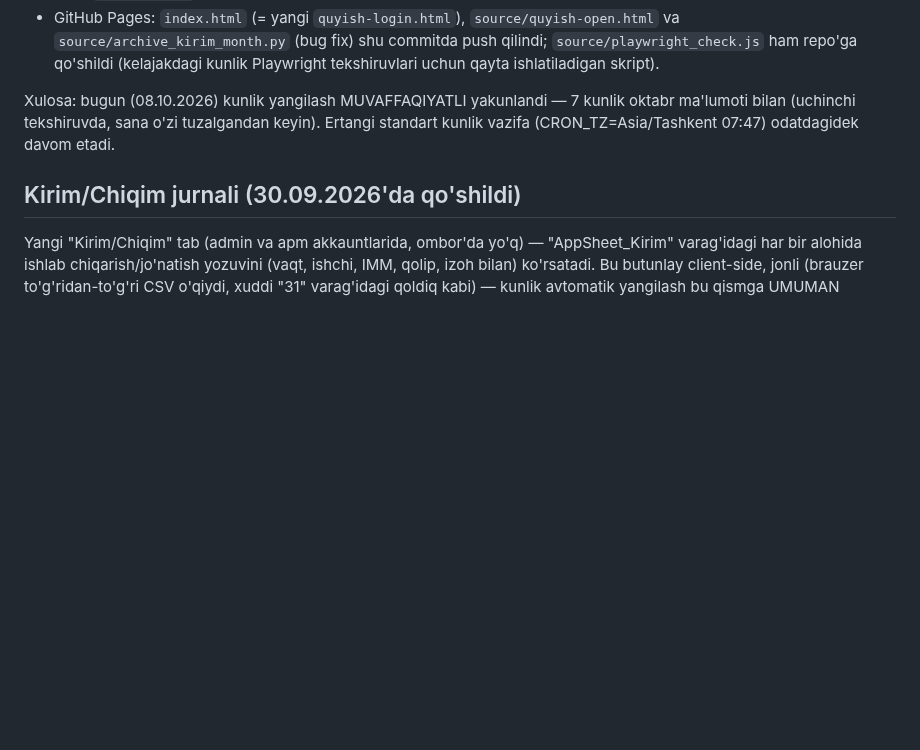
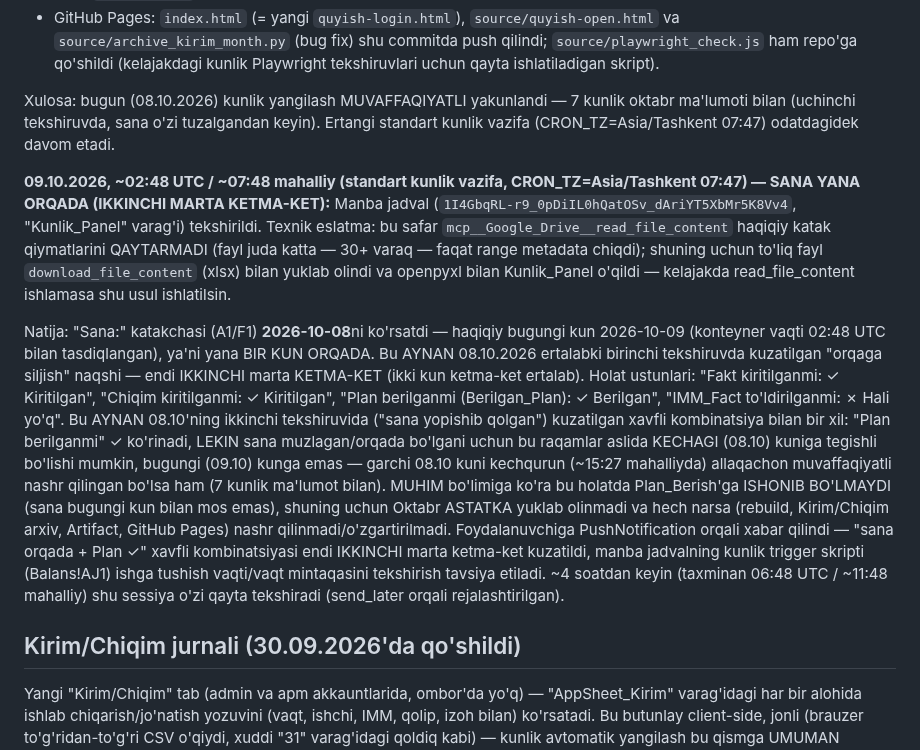
Before and after one commit to usmonovr049-hash/Injection-warehouse-monitoring, a Markdown page: source/REFRESH_INSTRUCTIONS.md, the part around the change. GitHub-like rendering; blank space fills up the shorter version.

Commit message:
09.10.2026 kunlik tekshiruv: sana-orqaga-siljish anomaliyasi IKKINCHI marta ketma-ket, nashr o'tkazib yuborildi
Co-Authored-By: Claude Sonnet 5 <noreply@anthropic.com>
Claude-Session: https://claude.ai/code/session_01GTzN4AiyhJLbCGgKWDWY7C

```diff
--- a/source/REFRESH_INSTRUCTIONS.md
+++ b/source/REFRESH_INSTRUCTIONS.md
@@ -438,6 +438,31 @@ Xulosa: bugun (08.10.2026) kunlik yangilash MUVAFFAQIYATLI yakunlandi — 7 kunl
 bilan (uchinchi tekshiruvda, sana o'zi tuzalgandan keyin). Ertangi standart kunlik vazifa
 (CRON_TZ=Asia/Tashkent 07:47) odatdagidek davom etadi.
 
+**09.10.2026, ~02:48 UTC / ~07:48 mahalliy (standart kunlik vazifa, CRON_TZ=Asia/Tashkent 07:47) —
+SANA YANA ORQADA (IKKINCHI MARTA KETMA-KET):** Manba jadval (`1I4GbqRL-r9_0pDiIL0hQatOSv_dAriYT5XbMr5K8Vv4`,
+"Kunlik_Panel" varag'i) tekshirildi. Texnik eslatma: bu safar `mcp__Google_Drive__read_file_content`
+haqiqiy katak qiymatlarini QAYTARMADI (fayl juda katta — 30+ varaq — faqat range metadata chiqdi);
+shuning uchun to'liq fayl `download_file_content` (xlsx) bilan yuklab olindi va openpyxl bilan
+Kunlik_Panel o'qildi — kelajakda read_file_content ishlamasa shu usul ishlatilsin.
+
+Natija: "Sana:" katakchasi (A1/F1) **2026-10-08**ni ko'rsatdi — haqiqiy bugungi kun 2026-10-09
+(konteyner vaqti 02:48 UTC bilan tasdiqlangan), ya'ni yana BIR KUN ORQADA. Bu AYNAN 08.10.2026
+ertalabki birinchi tekshiruvda kuzatilgan "orqaga siljish" naqshi — endi IKKINCHI marta KETMA-KET
+(ikki kun ketma-ket ertalab). Holat ustunlari: "Fakt kiritilganmi: ✓ Kiritilgan", "Chiqim
+kiritilganmi: ✓ Kiritilgan", "Plan berilganmi (Berilgan_Plan): ✓ Berilgan", "IMM_Fact
+to'ldirilganmi: ✗ Hali yo'q". Bu AYNAN 08.10'ning ikkinchi tekshiruvida ("sana yopishib qolgan")
+kuzatilgan xavfli kombinatsiya bilan bir xil: "Plan berilganmi" ✓ ko'rinadi, LEKIN sana
+muzlagan/orqada bo'lgani uchun bu raqamlar aslida KECHAGI (08.10) kuniga tegishli bo'lishi mumkin,
+bugungi (09.10) kunga emas — garchi 08.10 kuni kechqurun (~15:27 mahalliyda) allaqachon
+muvaffaqiyatli nashr qilingan bo'lsa ham (7 kunlik ma'lumot bilan). MUHIM bo'limiga ko'ra bu
+holatda Plan_Berish'ga ISHONIB BO'LMAYDI (sana bugungi kun bilan mos emas), shuning uchun Oktabr
+ASTATKA yuklab olinmadi va hech narsa (rebuild, Kirim/Chiqim arxiv, Artifact, GitHub Pages) nashr
+qilinmadi/o'zgartirilmadi. Foydalanuvchiga PushNotification orqali xabar qilindi — "sana orqada +
+Plan ✓" xavfli kombinatsiyasi endi IKKINCHI marta ketma-ket kuzatildi, manba jadvalning kunlik
+trigger skripti (Balans!AJ1) ishga tushish vaqti/vaqt mintaqasini tekshirish tavsiya etiladi.
+~4 soatdan keyin (taxminan 06:48 UTC / ~11:48 mahalliy) shu sessiya o'zi qayta tekshiradi
+(send_later orqali rejalashtirilgan).
+
 ## Kirim/Chiqim jurnali (30.09.2026'da qo'shildi)
 
 Yangi "Kirim/Chiqim" tab (admin va apm akkauntlarida, ombor'da yo'q) — "AppSheet_Kirim"
```
